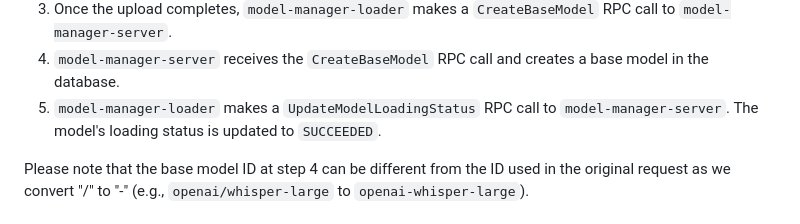
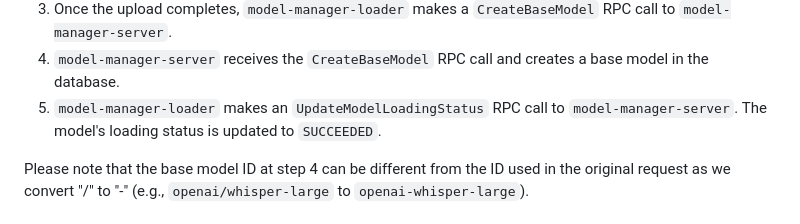
Before and after one commit to llmariner/model-manager, a Markdown page: README.md, the part around the change. Drawn GitHub-style.

Commit message:
Update README.md
Co-authored-by: Copilot <175728472+Copilot@users.noreply.github.com>

```diff
--- a/README.md
+++ b/README.md
@@ -23,7 +23,7 @@ When receiving a `CreateModel` request, `model-manager-server` takes the followi
    When there is such a model, it starts downloading the model files and uploads them to an object store.
 3. Once the upload completes, `model-manager-loader` makes a `CreateBaseModel` RPC call to `model-manager-server`.
 4. `model-manager-server` receives the `CreateBaseModel` RPC call and creates a base model in the database.
-5.  `model-manager-loader` makes a `UpdateModelLoadingStatus` RPC call to `model-manager-server`. The model's loading
+5.  `model-manager-loader` makes an `UpdateModelLoadingStatus` RPC call to `model-manager-server`. The model's loading
    status is updated to `SUCCEEDED`.
 
  Please note that the base model ID at step 4 can be different from the ID used in the original request as we convert
```
